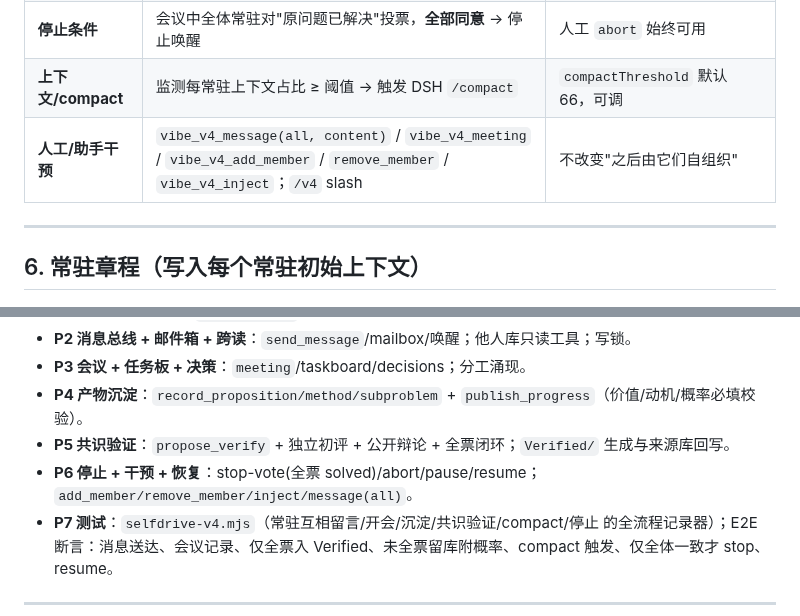
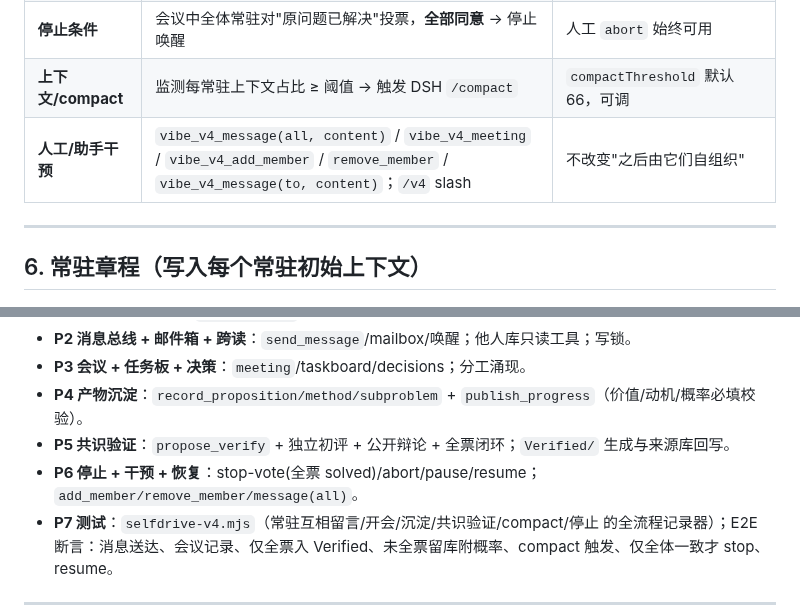
Before and after one commit to ChongCyrus/Vibe-Mathematics, a Markdown page: vibe-math-v4/实现方案.md, 2 parts joined by grey strips. Rendered like a GitHub page.

```diff
--- a/vibe-math-v4/实现方案.md
+++ b/vibe-math-v4/实现方案.md
@@ -124,7 +124,7 @@ VibeMath/Projects/<project>/
 | **共识验证** | `vibe_v4_propose_verify(targetId)` → 常驻们同意后开辩论 | 独立初评→公开辩论→**全票真/假才入 Verified/**；否则留库附概率 |
 | **停止条件** | 会议中全体常驻对"原问题已解决"投票，**全部同意** → 停止唤醒 | 人工 `abort` 始终可用 |
 | **上下文/compact** | 监测每常驻上下文占比 ≥ 阈值 → 触发 DSH `/compact` | `compactThreshold` 默认 66，可调 |
-| **人工/助手干预** | `vibe_v4_message(all, content)` / `vibe_v4_meeting` / `vibe_v4_add_member` / `remove_member` / `vibe_v4_inject`；`/v4` slash | 不改变"之后由它们自组织" |
+| **人工/助手干预** | `vibe_v4_message(all, content)` / `vibe_v4_meeting` / `vibe_v4_add_member` / `remove_member` / `vibe_v4_message(to, content)`；`/v4` slash | 不改变"之后由它们自组织" |
 
 ---
 
@@ -272,7 +272,7 @@ VibeMath/Projects/<project>/
 - **P3 会议 + 任务板 + 决策**：`meeting`/taskboard/decisions；分工涌现。
 - **P4 产物沉淀**：`record_proposition/method/subproblem` + `publish_progress`（价值/动机/概率必填校验）。
 - **P5 共识验证**：`propose_verify` + 独立初评 + 公开辩论 + 全票闭环；`Verified/` 生成与来源库回写。
-- **P6 停止 + 干预 + 恢复**：stop-vote(全票 solved)/abort/pause/resume；`add_member/remove_member/inject/message(all)`。
+- **P6 停止 + 干预 + 恢复**：stop-vote(全票 solved)/abort/pause/resume；`add_member/remove_member/message(all)`。
 - **P7 测试**：`selfdrive-v4.mjs`（常驻互相留言/开会/沉淀/共识验证/compact/停止 的全流程记录器）；E2E 断言：消息送达、会议记录、仅全票入 Verified、未全票留库附概率、compact 触发、仅全体一致才 stop、resume。
 
 ---
```
Also changed, not shown: README.md (+2 -0 lines), 示例图/框架图-v4.png, 3 other files.
